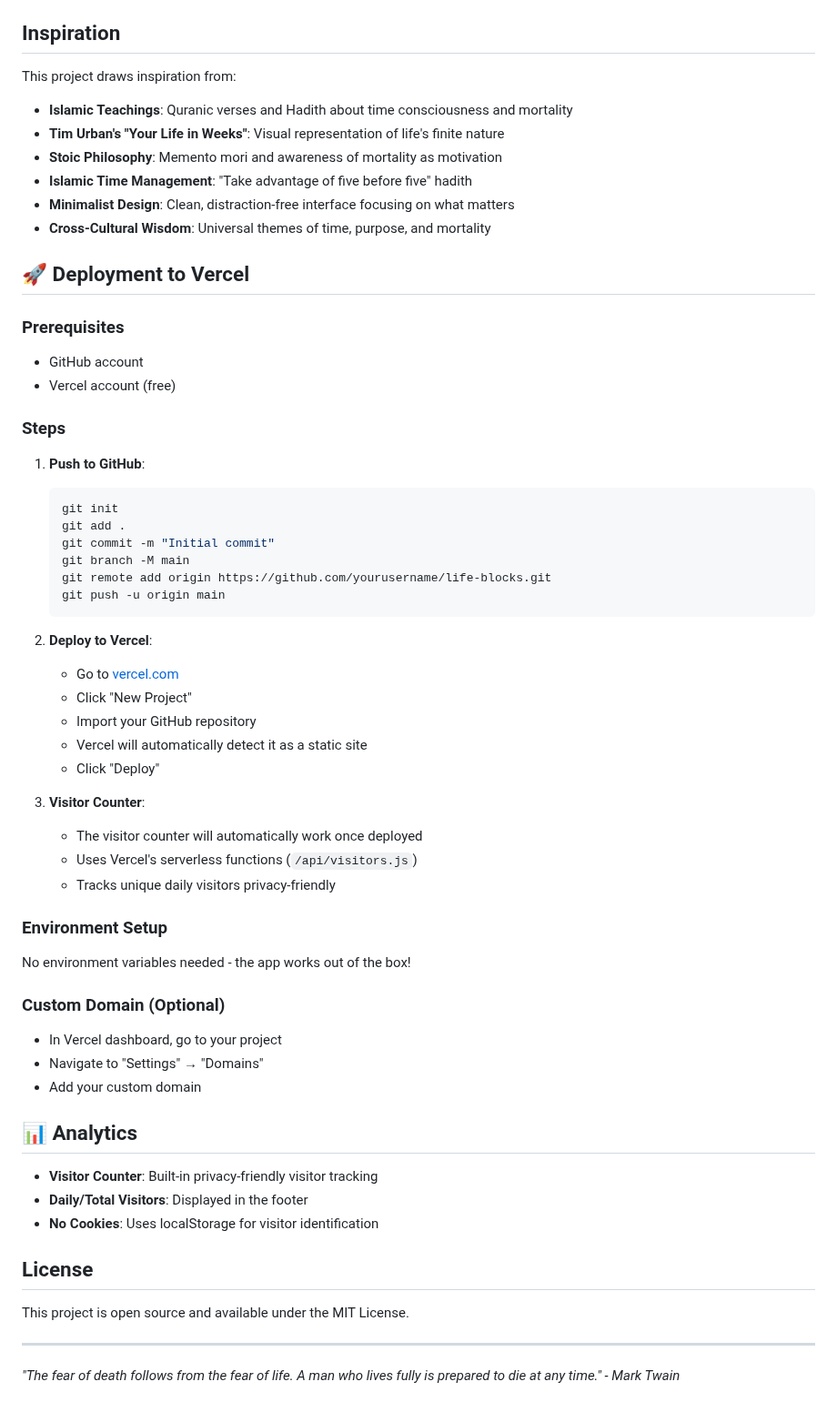
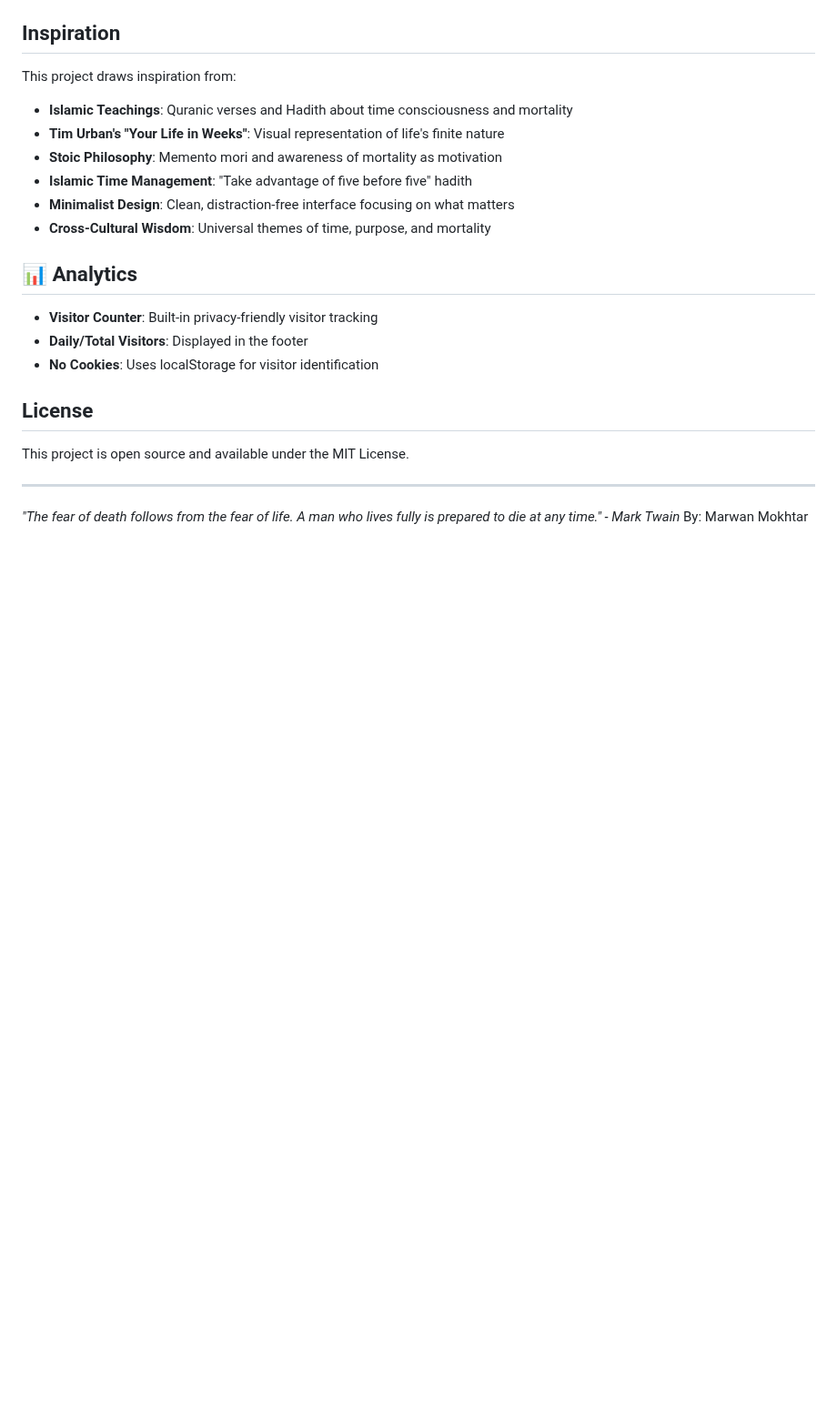
Before and after one commit to marawan10/Life-Blocks, a Markdown page: README.md, the part around the change. Shown at 91% size. Rendered like a GitHub page; blank space fills up the shorter version.

````diff
--- a/README.md
+++ b/README.md
@@ -127,42 +127,6 @@ This project draws inspiration from:
 - **Minimalist Design**: Clean, distraction-free interface focusing on what matters
 - **Cross-Cultural Wisdom**: Universal themes of time, purpose, and mortality
 
-## 🚀 Deployment to Vercel
-
-### Prerequisites
-- GitHub account
-- Vercel account (free)
-
-### Steps
-1. **Push to GitHub**:
-   ```bash
-   git init
-   git add .
-   git commit -m "Initial commit"
-   git branch -M main
-   git remote add origin https://github.com/yourusername/life-blocks.git
-   git push -u origin main
-   ```
-
-2. **Deploy to Vercel**:
-   - Go to [vercel.com](https://vercel.com)
-   - Click "New Project"
-   - Import your GitHub repository
-   - Vercel will automatically detect it as a static site
-   - Click "Deploy"
-
-3. **Visitor Counter**:
-   - The visitor counter will automatically work once deployed
-   - Uses Vercel's serverless functions (`/api/visitors.js`)
-   - Tracks unique daily visitors privacy-friendly
-
-### Environment Setup
-No environment variables needed - the app works out of the box!
-
-### Custom Domain (Optional)
-- In Vercel dashboard, go to your project
-- Navigate to "Settings" → "Domains"
-- Add your custom domain
 
 ## 📊 Analytics
 - **Visitor Counter**: Built-in privacy-friendly visitor tracking
@@ -176,3 +140,4 @@ This project is open source and available under the MIT License.
 ---
 
 *"The fear of death follows from the fear of life. A man who lives fully is prepared to die at any time." - Mark Twain*
+By: Marwan Mokhtar
````
